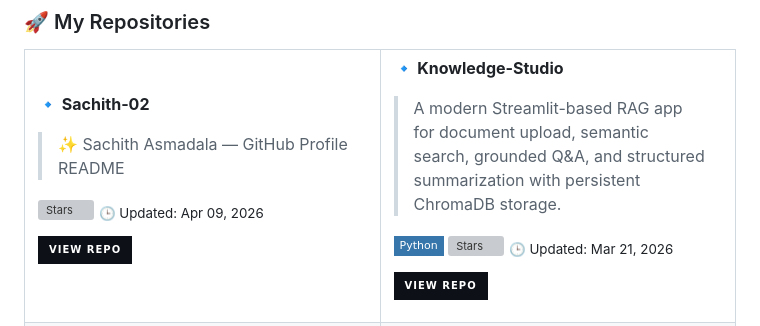
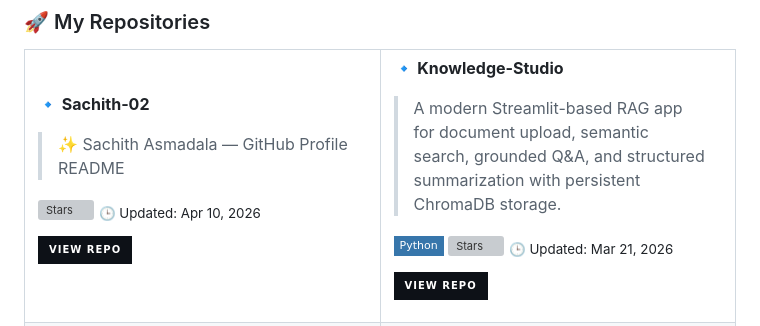
Before and after one commit to Sachith-02/Sachith-02, a Markdown page: README.md, the part around one of its changes. Drawn GitHub-style; badges without logos; grey boxes are pictures that could not be loaded.

Commit message:
🤖 Auto-update README with latest repos [skip ci]

```diff
--- a/README.md
+++ b/README.md
@@ -94,7 +94,7 @@ String[] values = {
 > ✨ Sachith Asmadala  — GitHub Profile README
 
  ![Stars](https://img.shields.io/github/stars/Sachith-02/Sachith-02?style=flat-square&color=38bdf8&labelColor=0d1117)
-<sub>🕒 Updated: Apr 09, 2026</sub>
+<sub>🕒 Updated: Apr 10, 2026</sub>
 
 [![Repo](https://img.shields.io/badge/View_Repo-0d1117?style=for-the-badge&logo=github&logoColor=38bdf8)](https://github.com/Sachith-02/Sachith-02)
 
```
Also changed, not shown: other parts of README.md (+1 -1 lines).
